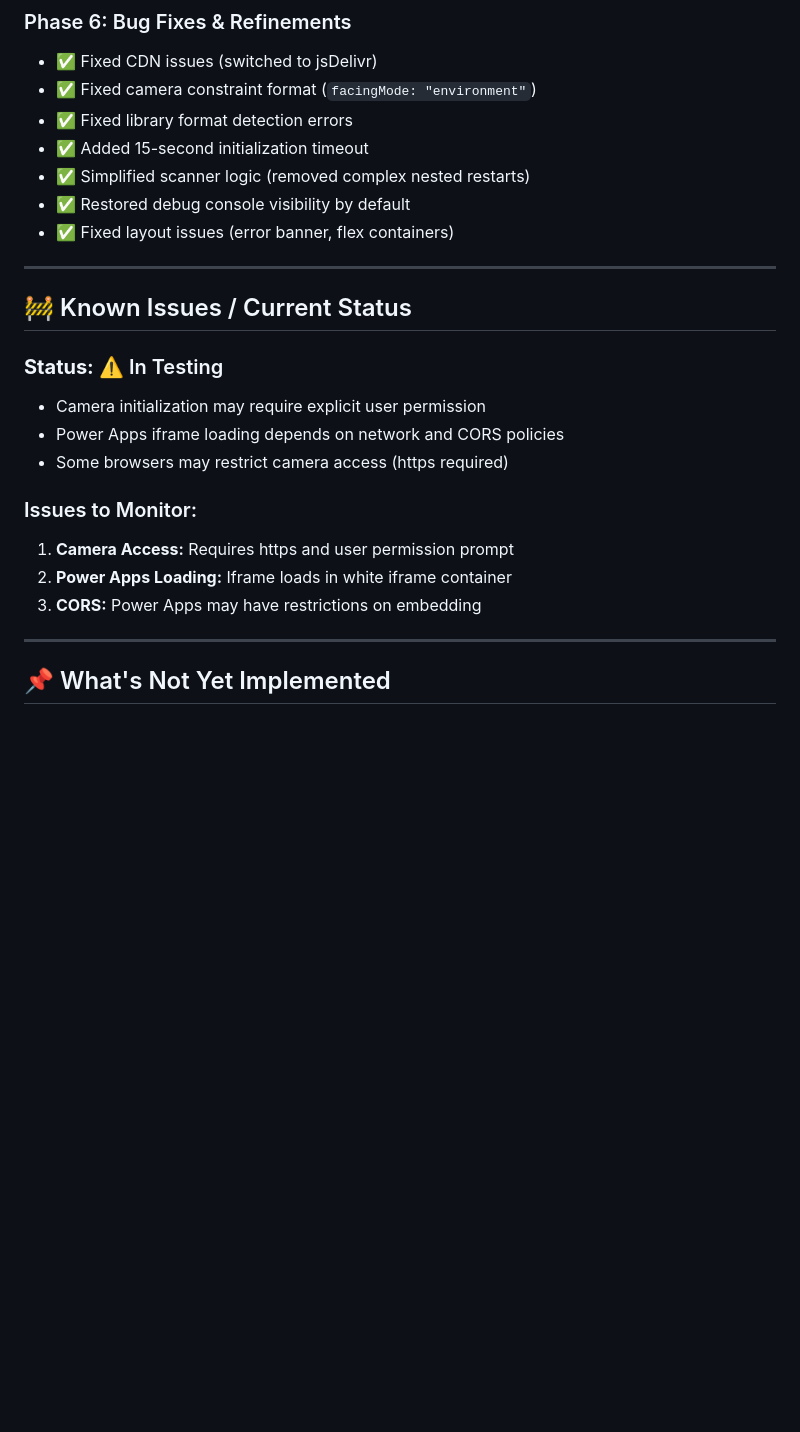
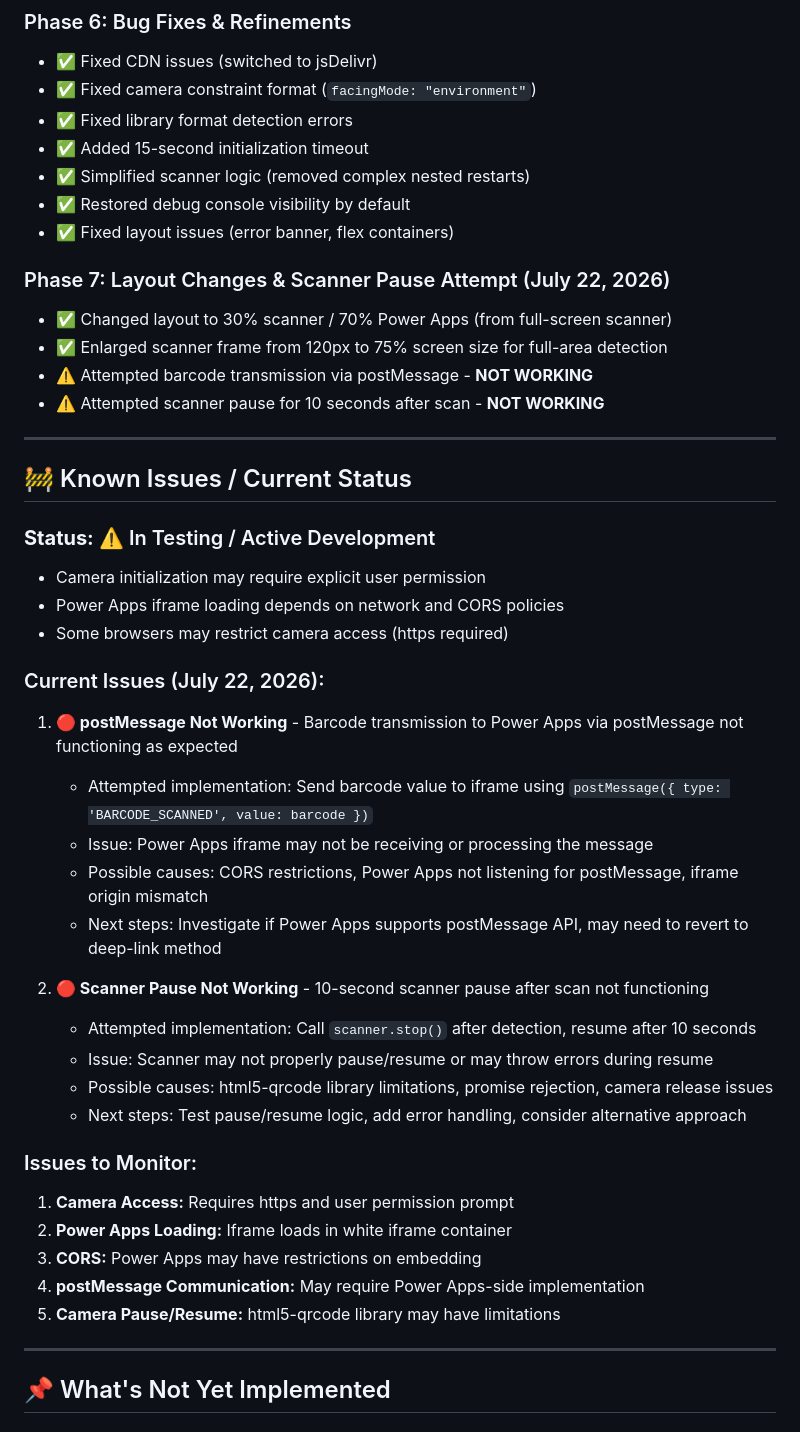
Before and after one commit to CloudHoang/HTML5-Scanner, a Markdown page: TASK.md, the part around one of its changes. Drawn GitHub-style; blank space fills up the shorter version.

```diff
--- a/TASK.md
+++ b/TASK.md
@@ -75,19 +75,40 @@ Transform a simple HTML5 barcode/QR code scanner into a production-ready **Kiosk
 - ✅ Restored debug console visibility by default
 - ✅ Fixed layout issues (error banner, flex containers)
 
+### Phase 7: Layout Changes & Scanner Pause Attempt (July 22, 2026)
+- ✅ Changed layout to 30% scanner / 70% Power Apps (from full-screen scanner)
+- ✅ Enlarged scanner frame from 120px to 75% screen size for full-area detection
+- ⚠️ Attempted barcode transmission via postMessage - **NOT WORKING**
+- ⚠️ Attempted scanner pause for 10 seconds after scan - **NOT WORKING**
+
 ---
 
 ## 🚧 Known Issues / Current Status
 
-### **Status:** ⚠️ In Testing
+### **Status:** ⚠️ In Testing / Active Development
 - Camera initialization may require explicit user permission
 - Power Apps iframe loading depends on network and CORS policies
 - Some browsers may restrict camera access (https required)
+
+### Current Issues (July 22, 2026):
+1. **🔴 postMessage Not Working** - Barcode transmission to Power Apps via postMessage not functioning as expected
+   - Attempted implementation: Send barcode value to iframe using `postMessage({ type: 'BARCODE_SCANNED', value: barcode })`
+   - Issue: Power Apps iframe may not be receiving or processing the message
+   - Possible causes: CORS restrictions, Power Apps not listening for postMessage, iframe origin mismatch
+   - Next steps: Investigate if Power Apps supports postMessage API, may need to revert to deep-link method
+
+2. **🔴 Scanner Pause Not Working** - 10-second scanner pause after scan not functioning
+   - Attempted implementation: Call `scanner.stop()` after detection, resume after 10 seconds
+   - Issue: Scanner may not properly pause/resume or may throw errors during resume
+   - Possible causes: html5-qrcode library limitations, promise rejection, camera release issues
+   - Next steps: Test pause/resume logic, add error handling, consider alternative approach
 
 ### Issues to Monitor:
 1. **Camera Access:** Requires https and user permission prompt
 2. **Power Apps Loading:** Iframe loads in white iframe container
 3. **CORS:** Power Apps may have restrictions on embedding
+4. **postMessage Communication:** May require Power Apps-side implementation
+5. **Camera Pause/Resume:** html5-qrcode library may have limitations
 
 ---
 
```
Also changed, not shown: other parts of TASK.md (+22 -15 lines).
